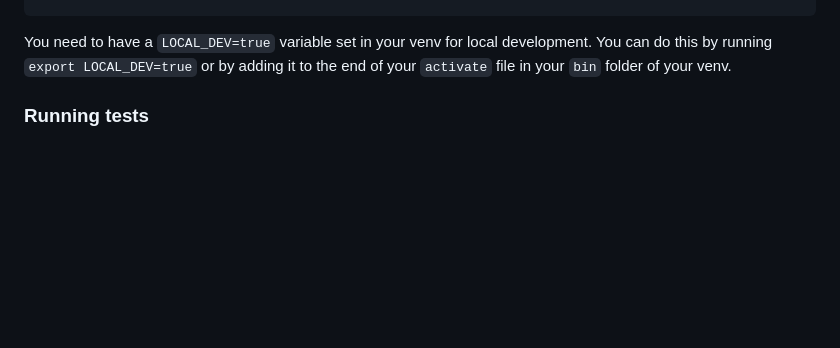
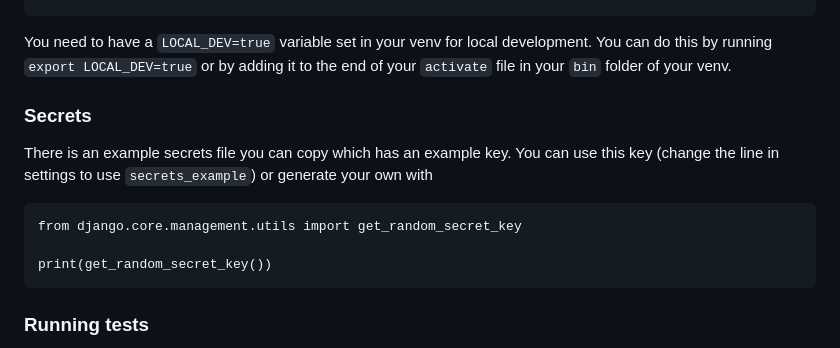
Before and after one commit to UCL-ARC/museum_of_dreams, a Markdown page: README.md, the part around the change. Rendered like a GitHub page; blank space fills up the shorter version.

Commit message:
note on secrets

````diff
--- a/README.md
+++ b/README.md
@@ -30,6 +30,16 @@ python manage.py createsuperuser
 ```
 
 You need to have a `LOCAL_DEV=true` variable set in your venv for local development. You can do this by running `export LOCAL_DEV=true` or by adding it to the end of your `activate` file in your `bin` folder of your venv.
+
+### Secrets
+
+There is an example secrets file you can copy which has an example key. You can use this key (change the line in settings to use `secrets_example`) or generate your own with
+
+```
+from django.core.management.utils import get_random_secret_key
+
+print(get_random_secret_key())
+```
 
 ### Running tests
 
````
